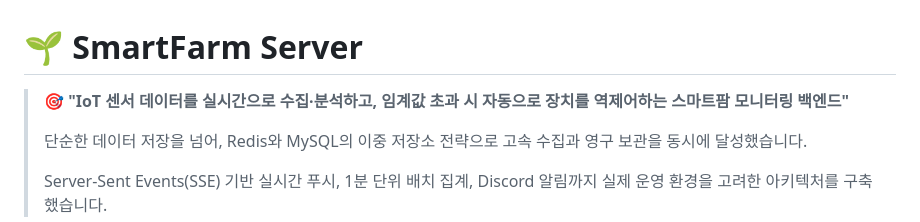
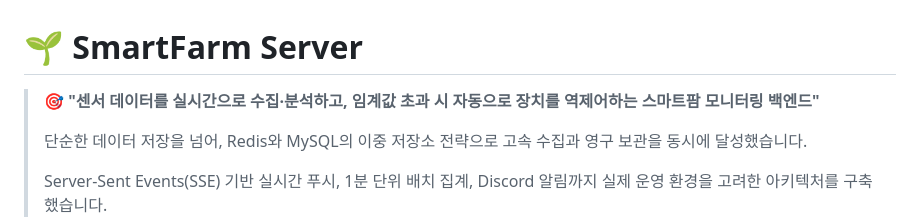
Before and after one commit to luma200ok/smartfarm, a Markdown page: README.md, the part around the change. Drawn GitHub-style.

Commit message:
docs: IoT 용어 제거 - 센서 데이터 기반으로 표현 수정

```diff
--- a/README.md
+++ b/README.md
@@ -1,6 +1,6 @@
 # 🌱 SmartFarm Server
 
-> 🎯 **"IoT 센서 데이터를 실시간으로 수집·분석하고, 임계값 초과 시 자동으로 장치를 역제어하는 스마트팜 모니터링 백엔드"**
+> 🎯 **"센서 데이터를 실시간으로 수집·분석하고, 임계값 초과 시 자동으로 장치를 역제어하는 스마트팜 모니터링 백엔드"**
 >
 > 단순한 데이터 저장을 넘어, Redis와 MySQL의 이중 저장소 전략으로 고속 수집과 영구 보관을 동시에 달성했습니다.
 >
```
